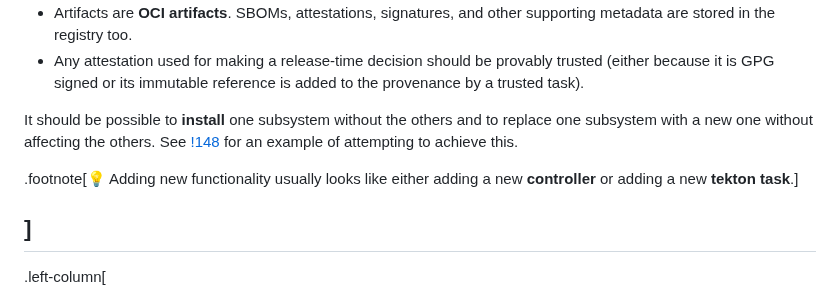
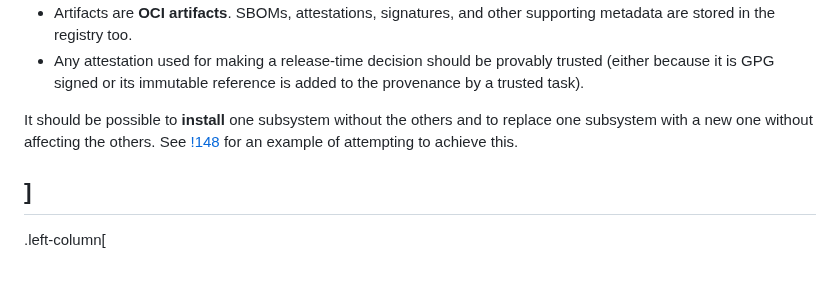
Before and after one commit to ralphbean/slides, a Markdown page: flock-2024.md, the part around the change. GitHub-like rendering; blank space fills up the shorter version.

Commit message:
Drop footnote

```diff
--- a/flock-2024.md
+++ b/flock-2024.md
@@ -96,8 +96,6 @@ As Konflux is an integration of open source projects:
 
 It should be possible to **install** one subsystem without the others and to replace one subsystem with a new one without affecting the others. See [!148](https://github.com/redhat-appstudio/architecture/pull/148) for an example of attempting to achieve this.
 
-.footnote[:bulb: Adding new functionality usually looks like either adding a new **controller** or adding a new **tekton task**.]
-
 ]
 ---
 .left-column[
```
